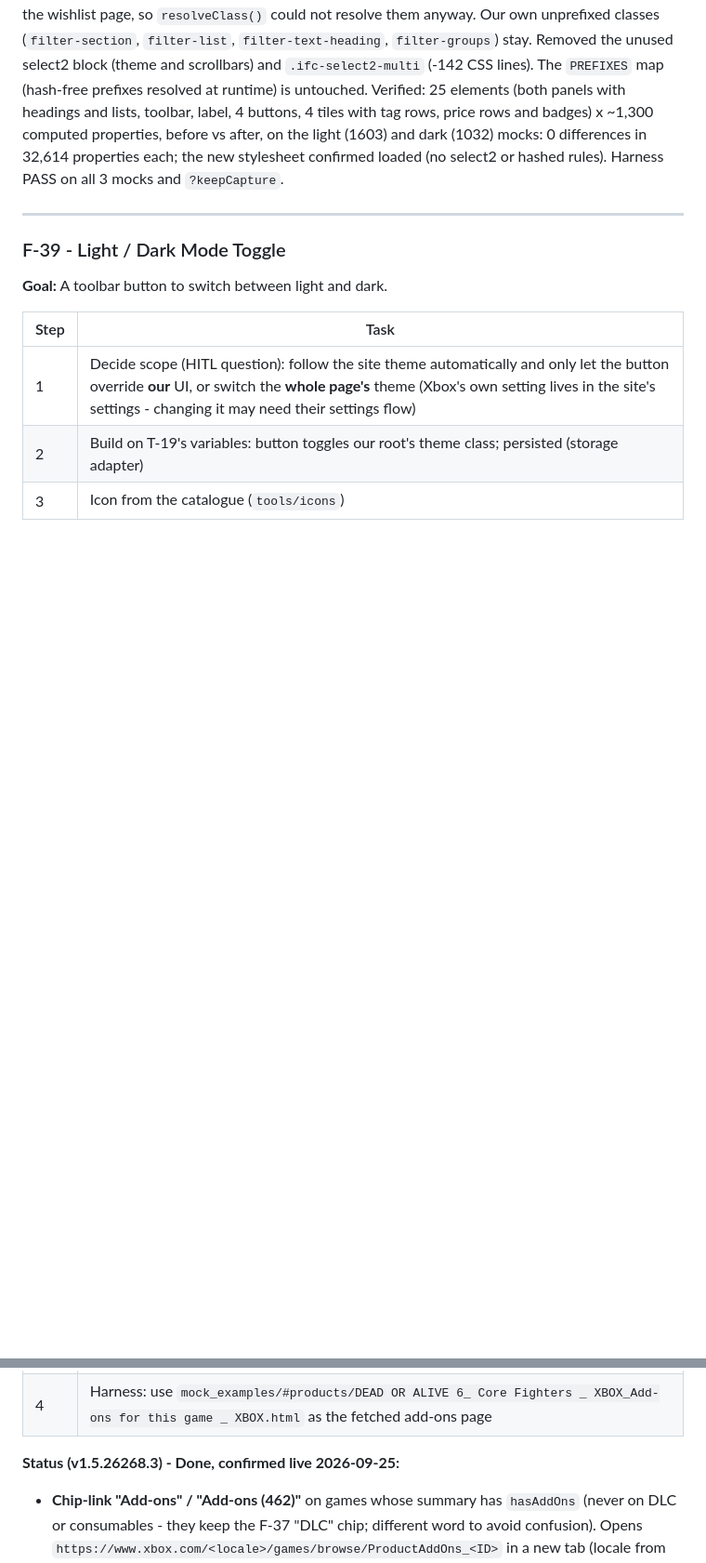
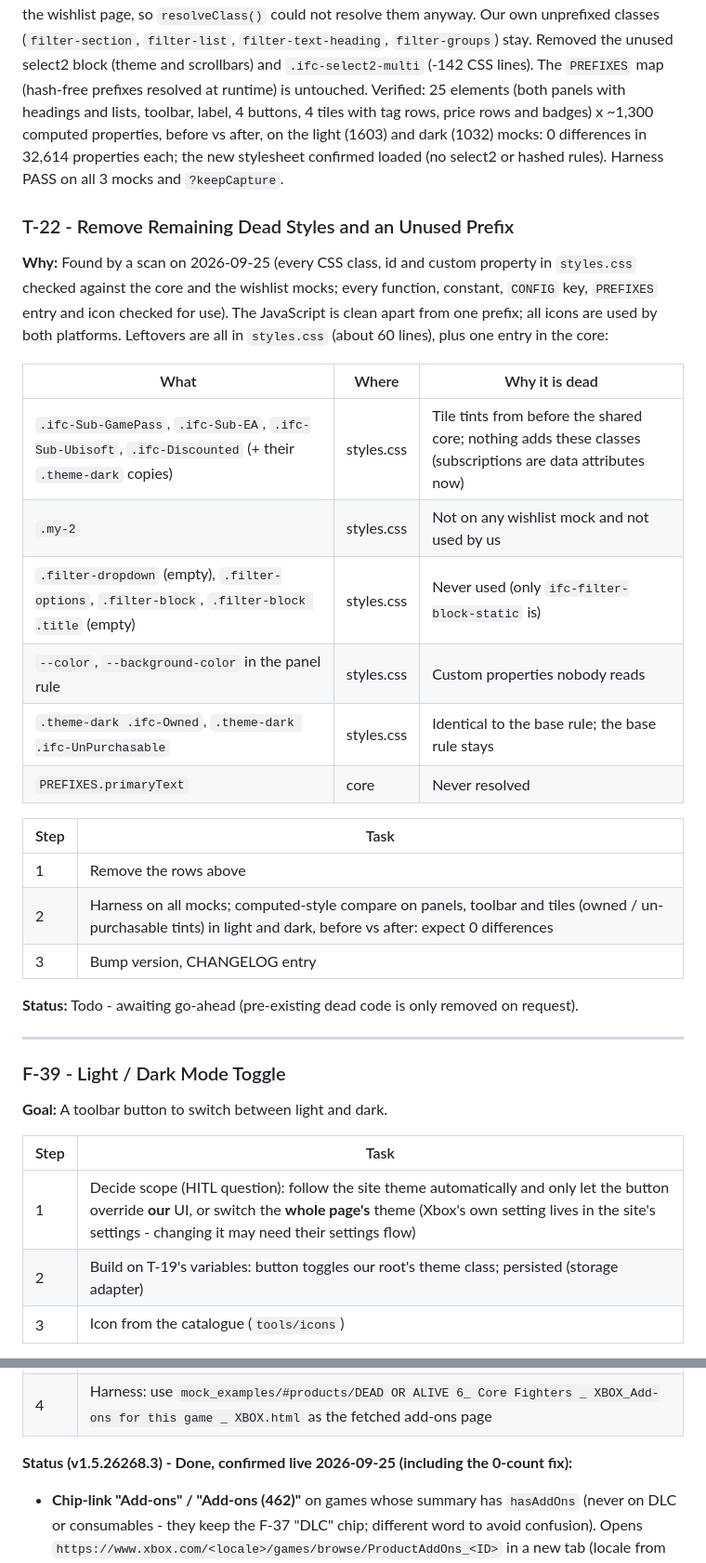
Before and after one commit to zellreid/xbox-wishlist, a Markdown page: docs/04-FEATURE-BREAKDOWN.md, 2 parts joined by grey strips. Shown at 93% size. GitHub-like rendering; blank space fills up the shorter version.

Commit message:
docs(docs): log T-22 dead style cleanup and close F-40

```diff
--- a/docs/04-FEATURE-BREAKDOWN.md
+++ b/docs/04-FEATURE-BREAKDOWN.md
@@ -341,6 +341,28 @@ Note (2026-09-23): the light mock was saved with our panel already injected (old
 
 **Status (v1.5.26267.2) - Done:** every hard-coded hashed name was stale. None of the exact names exist in the Xbox stylesheets captured in the mocks: `SortAndFilters-module__container`, `__filterList`, `__filtersText` and `typography-module__spotLightSubtitlePortrait` have been re-hashed, `Price-module__discountTag` is gone, and `typography-module__xdsBody2` has been re-hashed. All removed; none re-added through `resolveClass()`, because re-adding would change today's look (Xbox browse-page margins and fonts), and these browse-page classes never appear on the wishlist page, so `resolveClass()` could not resolve them anyway. Our own unprefixed classes (`filter-section`, `filter-list`, `filter-text-heading`, `filter-groups`) stay. Removed the unused select2 block (theme and scrollbars) and `.ifc-select2-multi` (-142 CSS lines). The `PREFIXES` map (hash-free prefixes resolved at runtime) is untouched. Verified: 25 elements (both panels with headings and lists, toolbar, label, 4 buttons, 4 tiles with tag rows, price rows and badges) x ~1,300 computed properties, before vs after, on the light (1603) and dark (1032) mocks: 0 differences in 32,614 properties each; the new stylesheet confirmed loaded (no select2 or hashed rules). Harness PASS on all 3 mocks and `?keepCapture`.
 
+
+### T-22 - Remove Remaining Dead Styles and an Unused Prefix
+
+**Why:** Found by a scan on 2026-09-25 (every CSS class, id and custom property in `styles.css` checked against the core and the wishlist mocks; every function, constant, `CONFIG` key, `PREFIXES` entry and icon checked for use). The JavaScript is clean apart from one prefix; all icons are used by both platforms. Leftovers are all in `styles.css` (about 60 lines), plus one entry in the core:
+
+| What | Where | Why it is dead |
+|---|---|---|
+| `.ifc-Sub-GamePass`, `.ifc-Sub-EA`, `.ifc-Sub-Ubisoft`, `.ifc-Discounted` (+ their `.theme-dark` copies) | styles.css | Tile tints from before the shared core; nothing adds these classes (subscriptions are data attributes now) |
+| `.my-2` | styles.css | Not on any wishlist mock and not used by us |
+| `.filter-dropdown` (empty), `.filter-options`, `.filter-block`, `.filter-block .title` (empty) | styles.css | Never used (only `ifc-filter-block-static` is) |
+| `--color`, `--background-color` in the panel rule | styles.css | Custom properties nobody reads |
+| `.theme-dark .ifc-Owned`, `.theme-dark .ifc-UnPurchasable` | styles.css | Identical to the base rule; the base rule stays |
+| `PREFIXES.primaryText` | core | Never resolved |
+
+| Step | Task |
+|------|------|
+| 1 | Remove the rows above |
+| 2 | Harness on all mocks; computed-style compare on panels, toolbar and tiles (owned / un-purchasable tints) in light and dark, before vs after: expect 0 differences |
+| 3 | Bump version, CHANGELOG entry |
+
+**Status:** Todo - awaiting go-ahead (pre-existing dead code is only removed on request).
+
 ---
 
 ### F-39 - Light / Dark Mode Toggle
@@ -404,7 +426,7 @@ Note (2026-09-23): the light mock was saved with our panel already injected (old
 | 3 | Filter / quick filter "Has DLC"; export `hasDlc`, `dlcCount` |
 | 4 | Harness: use `mock_examples/#products/DEAD OR ALIVE 6_ Core Fighters _ XBOX_Add-ons for this game _ XBOX.html` as the fetched add-ons page |
 
-**Status (v1.5.26268.3) - Done, confirmed live 2026-09-25:**
+**Status (v1.5.26268.3) - Done, confirmed live 2026-09-25 (including the 0-count fix):**
 - **Chip-link "Add-ons" / "Add-ons (462)"** on games whose summary has `hasAddOns` (never on DLC or consumables - they keep the F-37 "DLC" chip; different word to avoid confusion). Opens `https://www.xbox.com/<locale>/games/browse/ProductAddOns_<ID>` in a new tab (locale from the item's own URL; format checked against the real page the capture was saved from). Outlined like the Pre-order chip; scoped `.ifc-item-tags a.ifc-item-tag-addons` because Xbox's `a` / `.theme-dark a` link colours otherwise win (green text).
 - **Quick filter "Has add-ons"** (`state.filters.hasAddOns`), wired like Pre-order everywhere: saved state, active tag, Clear All, saved presets (older presets default to off), filtering. Attributes `data-ifc-has-add-ons`, `data-ifc-add-ons-count`; export columns `hasAddOns`, `addOnsCount`.
 - **Count:** stored in the capability cache entry (`{ caps, at, addOns }`, same 7-day expiry). `isDetailsFresh()` = capabilities fresh and, for a game with add-ons, count known; "Load details" fetches only what is missing (store page, add-ons page, or both - same pause between the two). Per-item refresh fetches the count too. `fetchAddOnsCount()` reads the channel `PRODUCTADDONS_<ID>` (any PRODUCTADDONS channel as fallback). Existing caches only need the counts, not a full reload.
```
Also changed, not shown: STATUS.md (+6 -5 lines).
